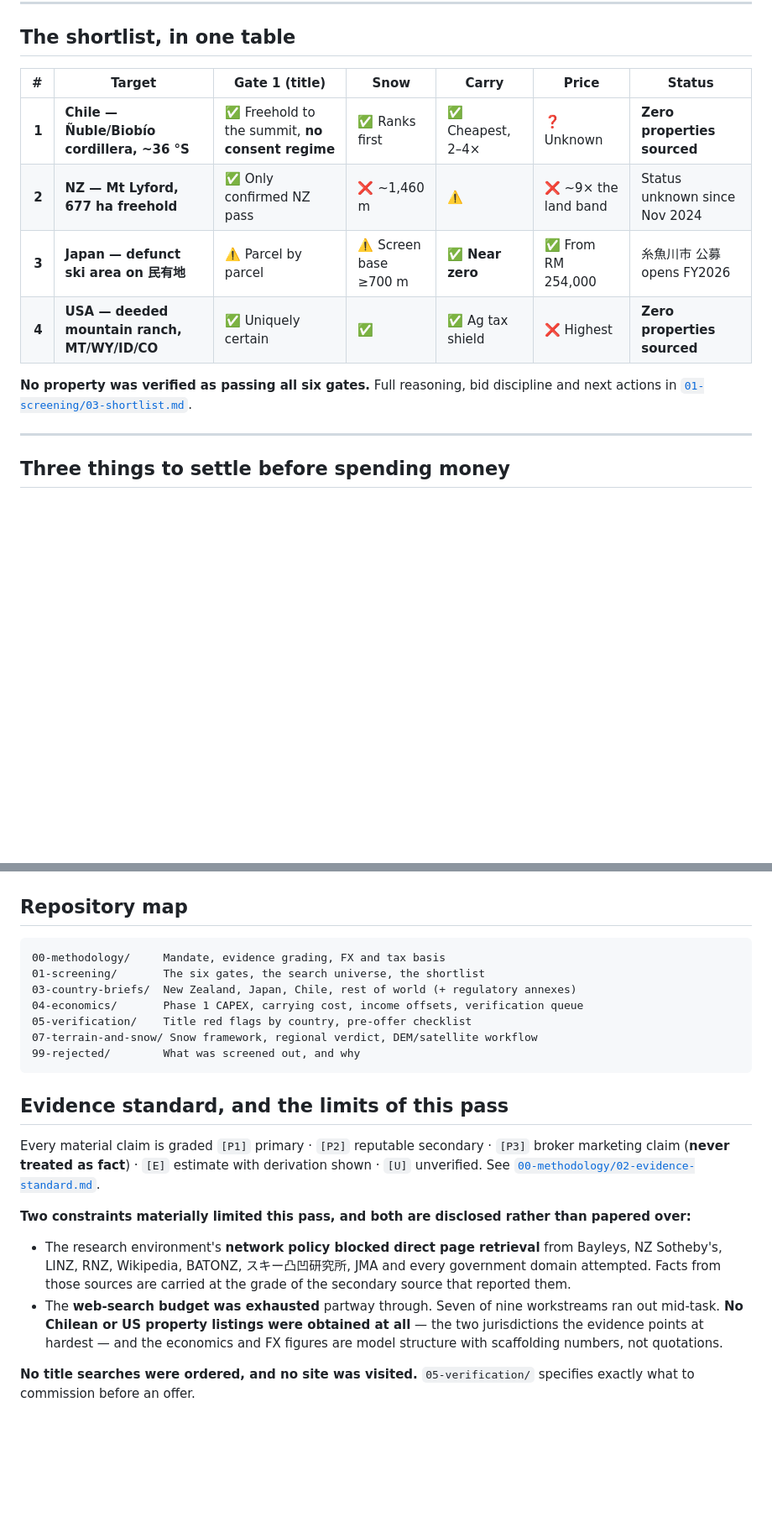
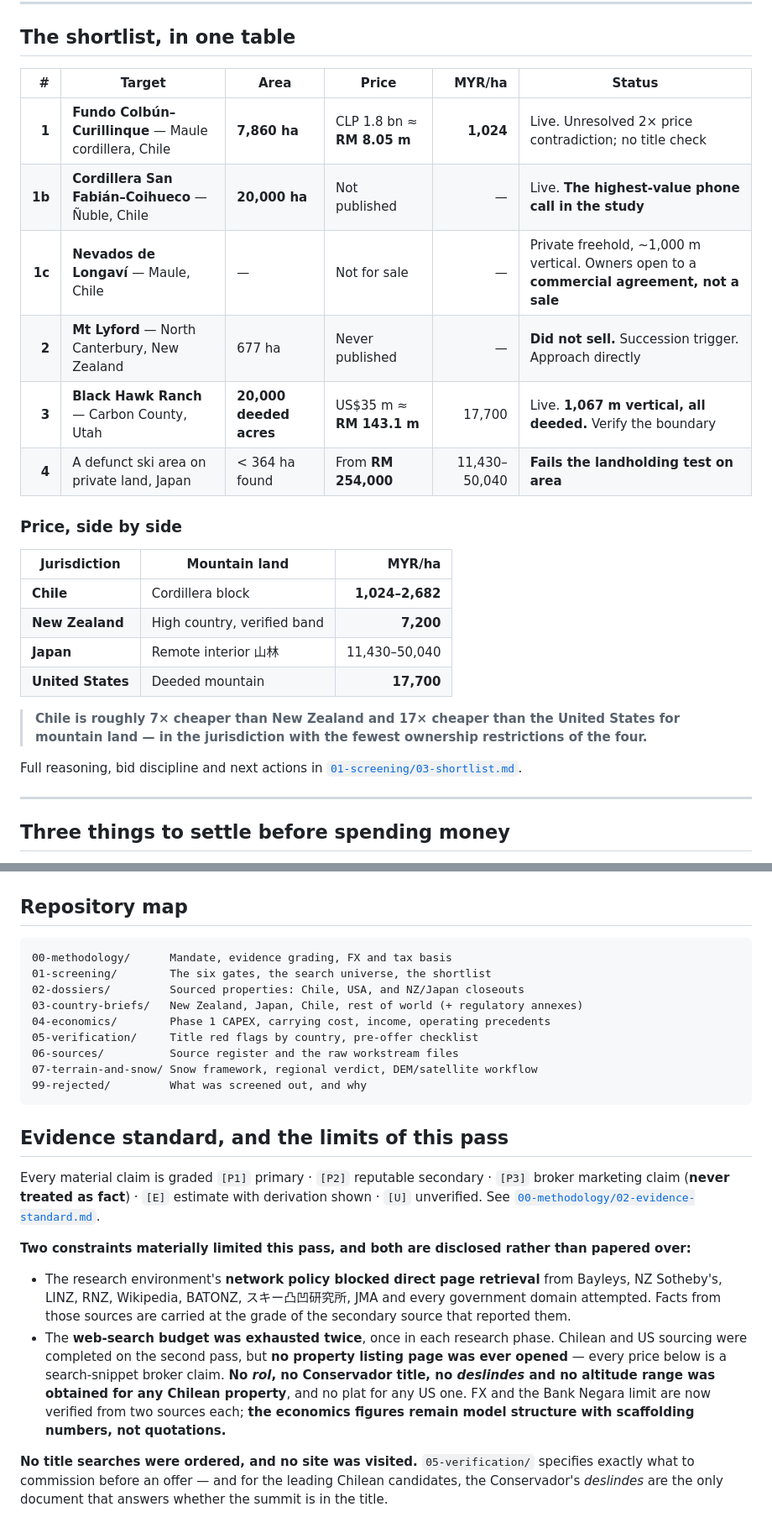
Before and after one commit to mahyancheng/irgen, a Markdown page: README.md, 2 parts joined by grey strips. Shown at 84% size. Rendered like a GitHub page; blank space fills up the shorter version.

Commit message:
Update executive summary for second-phase findings
Co-Authored-By: Claude Opus 5 <noreply@anthropic.com>
Claude-Session: https://claude.ai/code/session_01NzseTcpTFwAYz7LTNTFZpE

````diff
--- a/README.md
+++ b/README.md
@@ -92,15 +104,29 @@ US$60k lift becomes **US$0.8–2.6 m installed — 70–100 % of new.**
 
 ## The shortlist, in one table
 
-| # | Target | Gate 1 (title) | Snow | Carry | Price | Status |
-|---:|---|---|---|---|---|---|
-| **1** | **Chile — Ñuble/Biobío cordillera, ~36 °S** | ✅ Freehold to the summit, **no consent regime** | ✅ Ranks first | ✅ Cheapest, 2–4× | ❓ Unknown | **Zero properties sourced** |
-| **2** | **NZ — Mt Lyford, 677 ha freehold** | ✅ Only confirmed NZ pass | ❌ ~1,460 m | ⚠️ | ❌ ~9× the land band | Status unknown since Nov 2024 |
-| **3** | **Japan — defunct ski area on 民有地** | ⚠️ Parcel by parcel | ⚠️ Screen base ≥700 m | ✅ **Near zero** | ✅ From RM 254,000 | 糸魚川市 公募 opens FY2026 |
-| **4** | **USA — deeded mountain ranch, MT/WY/ID/CO** | ✅ Uniquely certain | ✅ | ✅ Ag tax shield | ❌ Highest | **Zero properties sourced** |
+| # | Target | Area | Price | **MYR/ha** | Status |
+|---:|---|---|---|---:|---|
+| **1** | **Fundo Colbún–Curillinque** — Maule cordillera, Chile | **7,860 ha** | CLP 1.8 bn ≈ **RM 8.05 m** | **1,024** | Live. Unresolved 2× price contradiction; no title check |
+| **1b** | **Cordillera San Fabián–Coihueco** — Ñuble, Chile | **20,000 ha** | Not published | — | Live. **The highest-value phone call in the study** |
+| **1c** | **Nevados de Longaví** — Maule, Chile | — | Not for sale | — | Private freehold, ~1,000 m vertical. Owners open to a **commercial agreement, not a sale** |
+| **2** | **Mt Lyford** — North Canterbury, New Zealand | 677 ha | Never published | — | **Did not sell.** Succession trigger. Approach directly |
+| **3** | **Black Hawk Ranch** — Carbon County, Utah | **20,000 deeded acres** | US$35 m ≈ **RM 143.1 m** | 17,700 | Live. **1,067 m vertical, all deeded.** Verify the boundary |
+| **4** | A defunct ski area on private land, Japan | < 364 ha found | From **RM 254,000** | 11,430–50,040 | **Fails the landholding test on area** |
 
-**No property was verified as passing all six gates.** Full reasoning, bid discipline and next
-actions in [`01-screening/03-shortlist.md`](01-screening/03-shortlist.md).
+### Price, side by side
+
+| Jurisdiction | Mountain land | **MYR/ha** |
+|---|---|---:|
+| **Chile** | Cordillera block | **1,024–2,682** |
+| **New Zealand** | High country, verified band | **7,200** |
+| **Japan** | Remote interior 山林 | 11,430–50,040 |
+| **United States** | Deeded mountain | **17,700** |
+
+> **Chile is roughly 7× cheaper than New Zealand and 17× cheaper than the United States for
+> mountain land — in the jurisdiction with the fewest ownership restrictions of the four.**
+
+Full reasoning, bid discipline and next actions in
+[`01-screening/03-shortlist.md`](01-screening/03-shortlist.md).
 
 ---
 
@@ -124,13 +150,15 @@ actions in [`01-screening/03-shortlist.md`](01-screening/03-shortlist.md).
 ## Repository map
 
 ```
-00-methodology/     Mandate, evidence grading, FX and tax basis
-01-screening/       The six gates, the search universe, the shortlist
-03-country-briefs/  New Zealand, Japan, Chile, rest of world (+ regulatory annexes)
-04-economics/       Phase 1 CAPEX, carrying cost, income offsets, verification queue
-05-verification/    Title red flags by country, pre-offer checklist
+00-methodology/      Mandate, evidence grading, FX and tax basis
+01-screening/        The six gates, the search universe, the shortlist
+02-dossiers/         Sourced properties: Chile, USA, and NZ/Japan closeouts
+03-country-briefs/   New Zealand, Japan, Chile, rest of world (+ regulatory annexes)
+04-economics/        Phase 1 CAPEX, carrying cost, income, operating precedents
+05-verification/     Title red flags by country, pre-offer checklist
+06-sources/          Source register and the raw workstream files
 07-terrain-and-snow/ Snow framework, regional verdict, DEM/satellite workflow
-99-rejected/        What was screened out, and why
+99-rejected/         What was screened out, and why
 ```
 
 ## Evidence standard, and the limits of this pass
@@ -146,10 +174,13 @@ over:**
   NZ Sotheby's, LINZ, RNZ, Wikipedia, BATONZ, スキー凸凹研究所, JMA and every government domain
   attempted. Facts from those sources are carried at the grade of the secondary source that
   reported them.
-- The **web-search budget was exhausted** partway through. Seven of nine workstreams ran out
-  mid-task. **No Chilean or US property listings were obtained at all** — the two jurisdictions
-  the evidence points at hardest — and the economics and FX figures are model structure with
-  scaffolding numbers, not quotations.
+- The **web-search budget was exhausted twice**, once in each research phase. Chilean and US
+  sourcing were completed on the second pass, but **no property listing page was ever opened** —
+  every price below is a search-snippet broker claim. **No *rol*, no Conservador title, no
+  *deslindes* and no altitude range was obtained for any Chilean property**, and no plat for any
+  US one. FX and the Bank Negara limit are now verified from two sources each; **the economics
+  figures remain model structure with scaffolding numbers, not quotations.**
 
 **No title searches were ordered, and no site was visited.** `05-verification/` specifies
-exactly what to commission before an offer.
+exactly what to commission before an offer — and for the leading Chilean candidates, the
+Conservador's *deslindes* are the only document that answers whether the summit is in the title.
````
Also changed, not shown: other parts of README.md (+13 -1 lines).
